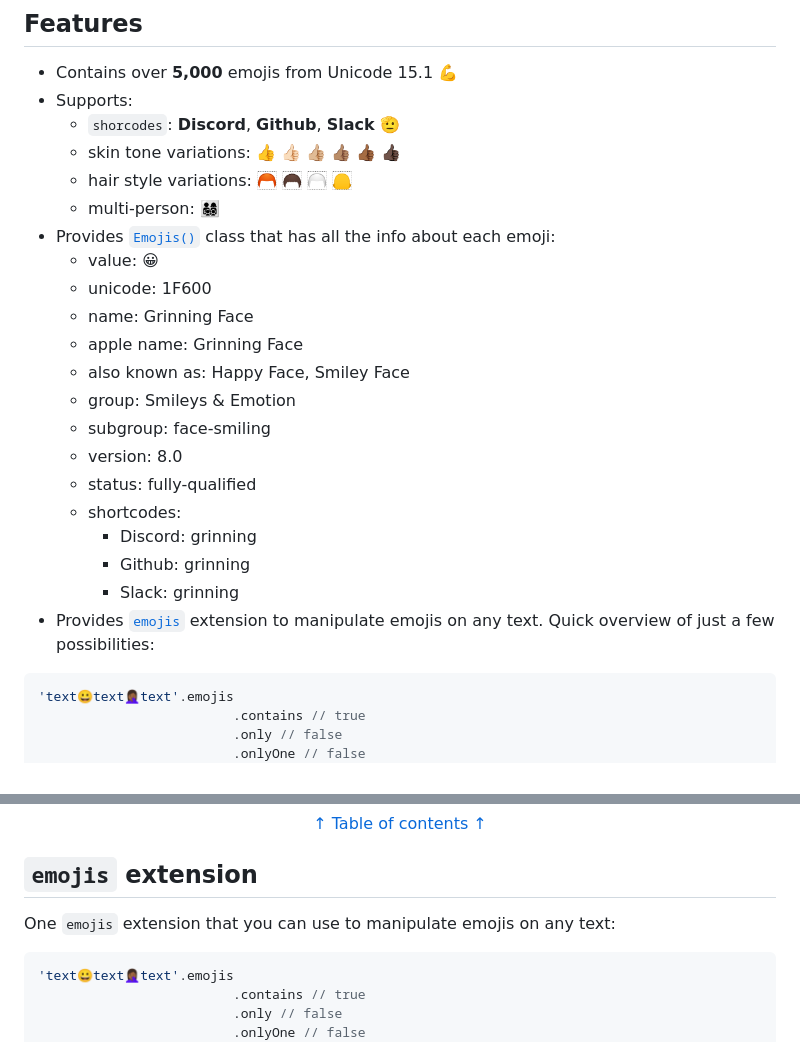
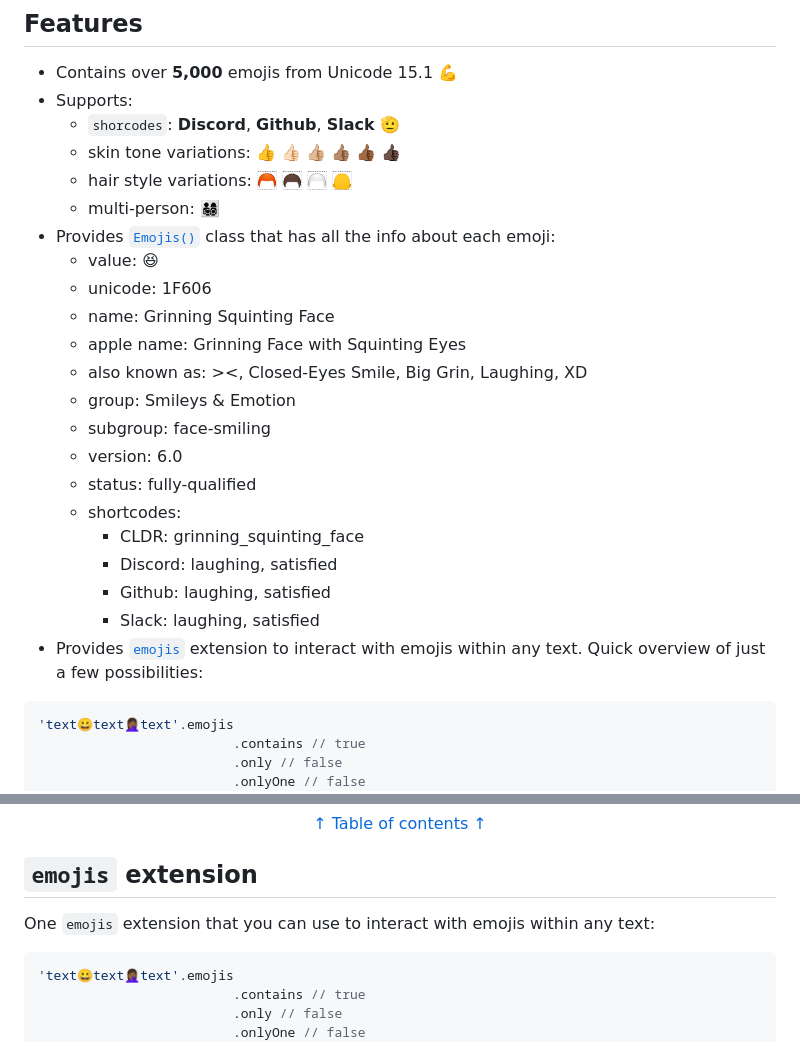
Before and after one commit to Nikoro/emoji_extension, a Markdown page: README.md, 2 parts joined by grey strips. Rendered like a GitHub page.

````diff
--- a/README.md
+++ b/README.md
@@ -34,20 +34,21 @@ One, yet powerful <a href="#emojis-extension">emojis</a> String extension
   - hair style variations: 🦰 🦱 🦳 🦲
   - multi-person: 👨‍👩‍👧‍👦
 - Provides [`Emojis()`](#emojis-collection) class that has all the info about each emoji:
-  - value: 😀
-  - unicode: 1F600
-  - name: Grinning Face
-  - apple name: Grinning Face
-  - also known as: Happy Face, Smiley Face
+  - value: 😆
+  - unicode: 1F606
+  - name: Grinning Squinting Face
+  - apple name: Grinning Face with Squinting Eyes
+  - also known as: ><, Closed-Eyes Smile, Big Grin, Laughing, XD
   - group: Smileys & Emotion
   - subgroup: face-smiling
-  - version: 8.0
+  - version: 6.0
   - status: fully-qualified
   - shortcodes:
-    - Discord: grinning
-    - Github: grinning
-    - Slack: grinning
-- Provides [`emojis`](#emojis-extension) extension to manipulate emojis on any text. Quick overview of just a few possibilities:
+    - CLDR: grinning_squinting_face
+    - Discord: laughing, satisfied
+    - Github: laughing, satisfied
+    - Slack: laughing, satisfied
+- Provides [`emojis`](#emojis-extension) extension to interact with emojis within any text. Quick overview of just a few possibilities:
 
 ```dart
 'text😀text🤦🏾‍♀️text'.emojis
@@ -694,7 +695,7 @@ Emojis().versions // [Version.v6_0, Version.v7_0, Version.v8_0, Version.v9_0, ..
 <div align="center"><a href="#table-of-contents">↑ Table of contents ↑</a></div>
 
 ## `emojis` extension
-One `emojis` extension that you can use to manipulate emojis on any text:
+One `emojis` extension that you can use to interact with emojis within any text:
 
 ```dart
 'text😀text🤦🏾‍♀️text'.emojis
````
Also changed, not shown: other parts of README.md (+15 -15 lines).
